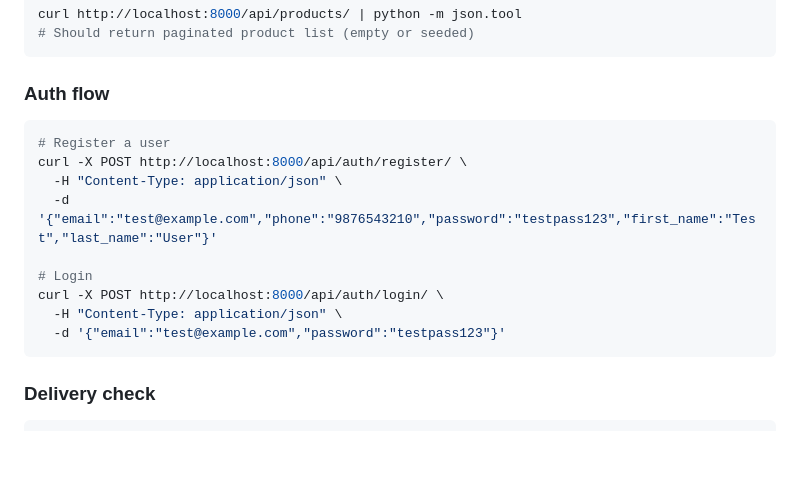
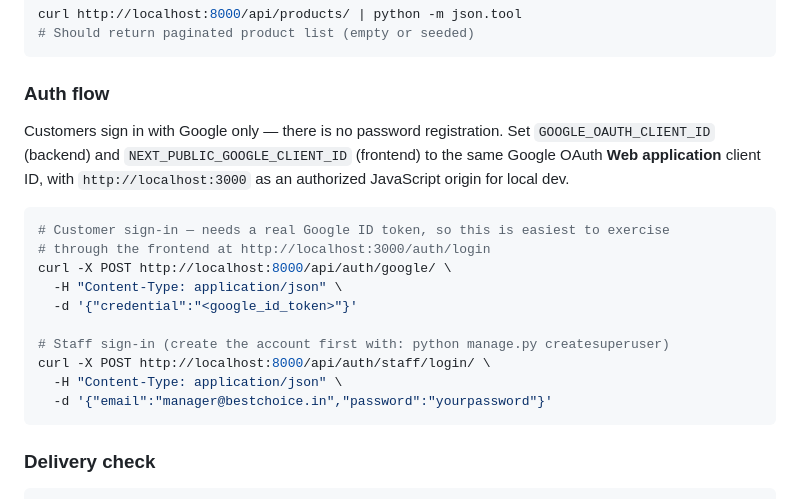
Before and after one commit to TRENZITSOLUTIONS/bestchoice, a Markdown page: docs/SETUP.md, the part around the change. Rendered like a GitHub page; blank space fills up the shorter version.

````diff
--- a/docs/SETUP.md
+++ b/docs/SETUP.md
@@ -148,16 +148,21 @@ curl http://localhost:8000/api/products/ | python -m json.tool
 
 ### Auth flow
 
+Customers sign in with Google only — there is no password registration. Set `GOOGLE_OAUTH_CLIENT_ID`
+(backend) and `NEXT_PUBLIC_GOOGLE_CLIENT_ID` (frontend) to the same Google OAuth **Web application**
+client ID, with `http://localhost:3000` as an authorized JavaScript origin for local dev.
+
 ```bash
-# Register a user
-curl -X POST http://localhost:8000/api/auth/register/ \
+# Customer sign-in — needs a real Google ID token, so this is easiest to exercise
+# through the frontend at http://localhost:3000/auth/login
+curl -X POST http://localhost:8000/api/auth/google/ \
   -H "Content-Type: application/json" \
-  -d '{"email":"test@example.com","phone":"9876543210","password":"testpass123","first_name":"Test","last_name":"User"}'
+  -d '{"credential":"<google_id_token>"}'
 
-# Login
-curl -X POST http://localhost:8000/api/auth/login/ \
+# Staff sign-in (create the account first with: python manage.py createsuperuser)
+curl -X POST http://localhost:8000/api/auth/staff/login/ \
   -H "Content-Type: application/json" \
-  -d '{"email":"test@example.com","password":"testpass123"}'
+  -d '{"email":"manager@bestchoice.in","password":"yourpassword"}'
 ```
 
 ### Delivery check
````
Also changed, not shown: README.md (+4 -4 lines), docs/API-SPECS.md (+22 -11 lines).
